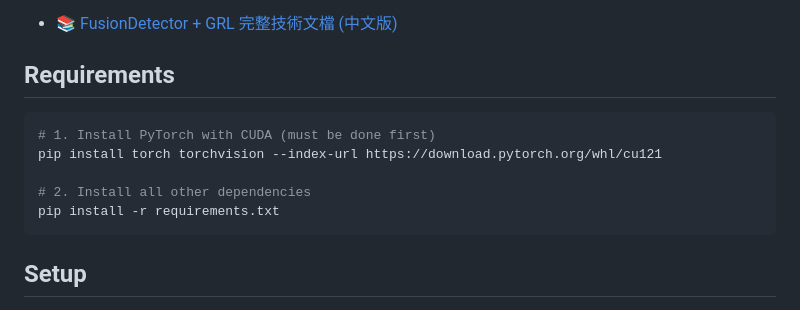
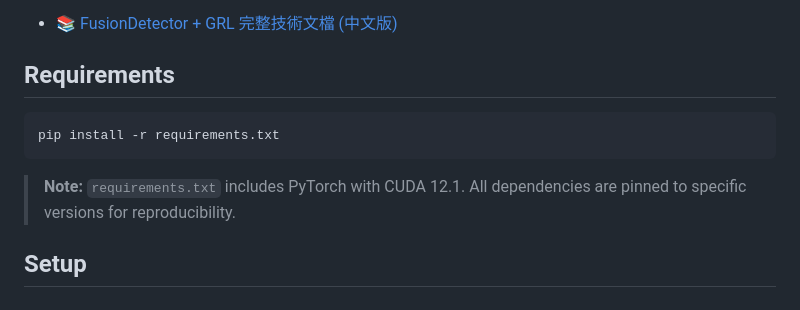
Before and after one commit to Henry981121/science_project_2026, a Markdown page: README.md, the part around the change. Drawn GitHub-style.

Commit message:
docs: simplify requirements section, point to requirements.txt

````diff
--- a/README.md
+++ b/README.md
@@ -32,12 +32,10 @@ For detailed explanation of architecture components, feature extractors, fusion
 ## Requirements
 
 ```bash
-# 1. Install PyTorch with CUDA (must be done first)
-pip install torch torchvision --index-url https://download.pytorch.org/whl/cu121
-
-# 2. Install all other dependencies
 pip install -r requirements.txt
 ```
+
+> **Note:** `requirements.txt` includes PyTorch with CUDA 12.1. All dependencies are pinned to specific versions for reproducibility.
 
 ## Setup
 
````
